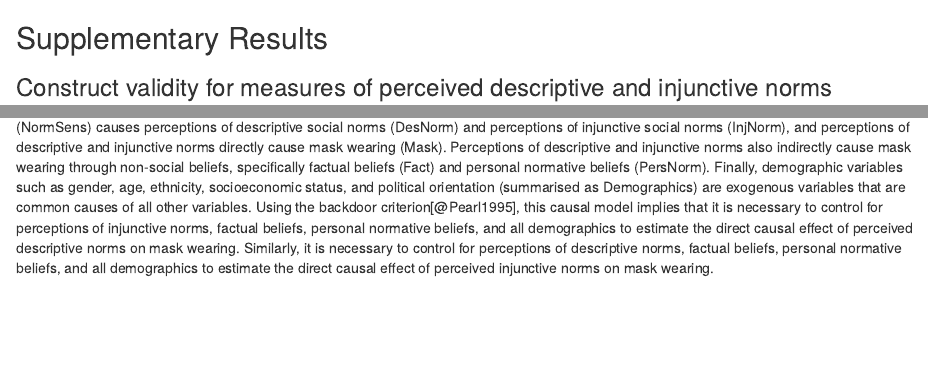
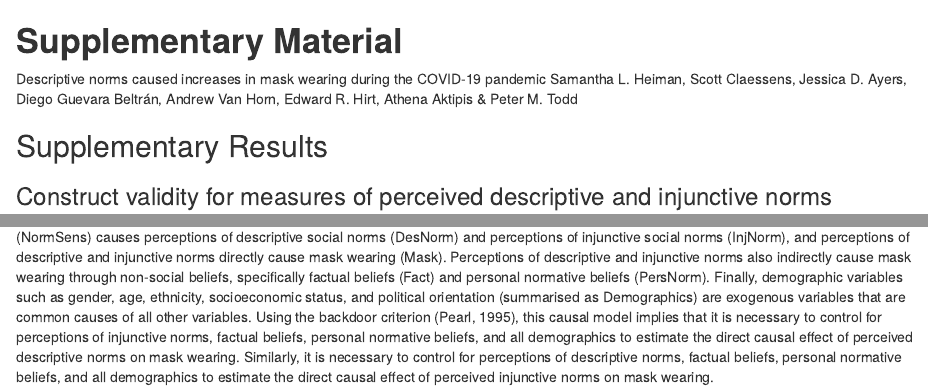
Before and after one commit to ScottClaessens/covidMaskWearing, an R Markdown document (appendix.Rmd): the page in a window 1100 px wide, from its top, and a second part further down, joined at a grey line. Rendered offline with R 4.5, knitr and Pandoc, with nearby package versions; some code elsewhere in the file could not run offline; common packages that the code uses without loading them are loaded.

Commit message:
update supp materials

````diff
--- a/appendix.Rmd
+++ b/appendix.Rmd
@@ -1,10 +1,20 @@
-\renewcommand{\appendixname}{\textbf{Supplementary Material}}
 \renewcommand{\thefigure}{S\arabic{figure}} \setcounter{figure}{0}
 \renewcommand{\thetable}{S\arabic{table}} \setcounter{table}{0}
 \renewcommand{\theequation}{S\arabic{equation}} \setcounter{equation}{0}
-\pagenumbering{gobble}
 
-#
+# **Supplementary Material**
+
+\setcounter{page}{1}
+\small
+\centering
+\setlength\parindent{8mm}
+Descriptive norms caused increases in mask wearing during the COVID-19 pandemic \newline
+\hspace*{8mm} Samantha L. Heiman, Scott Claessens, Jessica D. Ayers, Diego Guevara Beltrán,\newline
+\hspace*{8mm} Andrew Van Horn, Edward R. Hirt, Athena Aktipis & Peter M. Todd \newline
+\normalsize
+\raggedright
+\setlength{\parindent}{40pt}
+\newpage
 
 ## Supplementary Results
 
@@ -62,7 +72,7 @@
 
 \newpage
 
-(ref:plotDAGCaption) _Directed acyclic graph reflecting causal assumptions._ In this model, a general unobserved sensitivity to social norms (NormSens) causes perceptions of descriptive social norms (DesNorm) and perceptions of injunctive social norms (InjNorm), and perceptions of descriptive and injunctive norms directly cause mask wearing (Mask). Perceptions of descriptive and injunctive norms also indirectly cause mask wearing through non-social beliefs, specifically factual beliefs (Fact) and personal normative beliefs (PersNorm). Finally, demographic variables such as gender, age, ethnicity, socioeconomic status, and political orientation (summarised as Demographics) are exogenous variables that are common causes of all other variables. Using the backdoor criterion[@Pearl1995], this causal model implies that it is necessary to control for perceptions of injunctive norms, factual beliefs, personal normative beliefs, and all demographics to estimate the direct causal effect of perceived descriptive norms on mask wearing. Similarly, it is necessary to control for perceptions of descriptive norms, factual beliefs, personal normative beliefs, and all demographics to estimate the direct causal effect of perceived injunctive norms on mask wearing.
+(ref:plotDAGCaption) _Directed acyclic graph reflecting causal assumptions._ In this model, a general unobserved sensitivity to social norms (NormSens) causes perceptions of descriptive social norms (DesNorm) and perceptions of injunctive social norms (InjNorm), and perceptions of descriptive and injunctive norms directly cause mask wearing (Mask). Perceptions of descriptive and injunctive norms also indirectly cause mask wearing through non-social beliefs, specifically factual beliefs (Fact) and personal normative beliefs (PersNorm). Finally, demographic variables such as gender, age, ethnicity, socioeconomic status, and political orientation (summarised as Demographics) are exogenous variables that are common causes of all other variables. Using the backdoor criterion (Pearl, 1995), this causal model implies that it is necessary to control for perceptions of injunctive norms, factual beliefs, personal normative beliefs, and all demographics to estimate the direct causal effect of perceived descriptive norms on mask wearing. Similarly, it is necessary to control for perceptions of descriptive norms, factual beliefs, personal normative beliefs, and all demographics to estimate the direct causal effect of perceived injunctive norms on mask wearing.
 
 ```{r plotDAG, echo=F, fig.width=8, fig.height=7, fig.cap="(ref:plotDAGCaption)"}
 plot04
````
Also changed, not shown: manuscript.Rmd (+1 -2 lines), manuscript.pdf, manuscript.tex, manuscript_files/figure-latex/plotAttrition-1.pdf, manuscript_files/figure-latex/plotAttritionBreakdown-1.pdf, manuscript_files/figure-latex/plotCDCSens-1.pdf, manuscript_files/figure-latex/plotCorBehNorm-1.pdf, manuscript_files/figure-latex/plotDAG-1.pdf, manuscript_files/figure-latex/plotIntFreq-1.pdf, manuscript_files/figure-latex/plotRICLPMCoef1-1.pdf, manuscript_files/figure-latex/plotRICLPMCoef2-1.pdf, manuscript_files/figure-latex/plotRICLPMCoef3-1.pdf, manuscript_files/figure-latex/plotRICLPMPath1-1.pdf, manuscript_files/figure-latex/plotRICLPMPath2-1.pdf, 4 more files, 1 other file.
